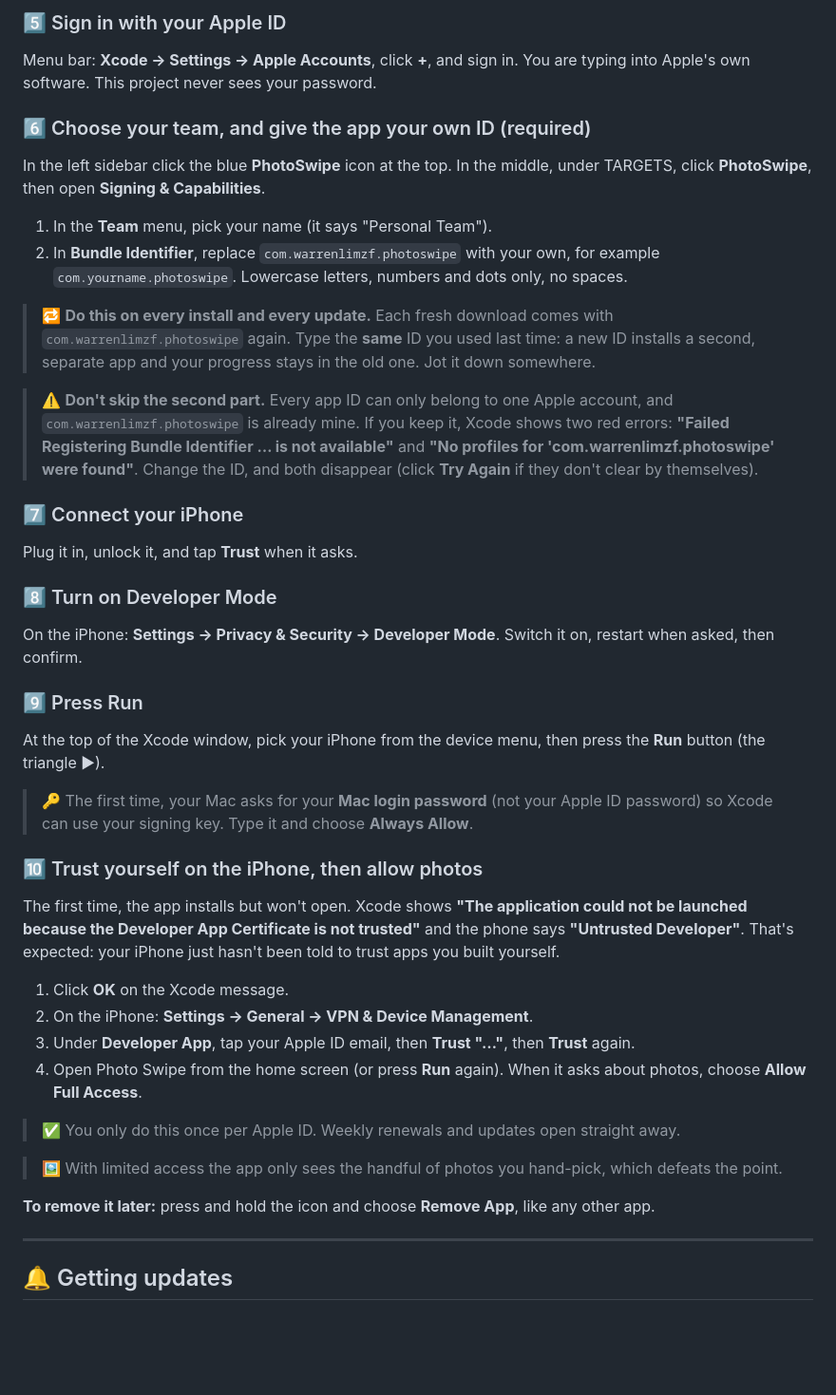
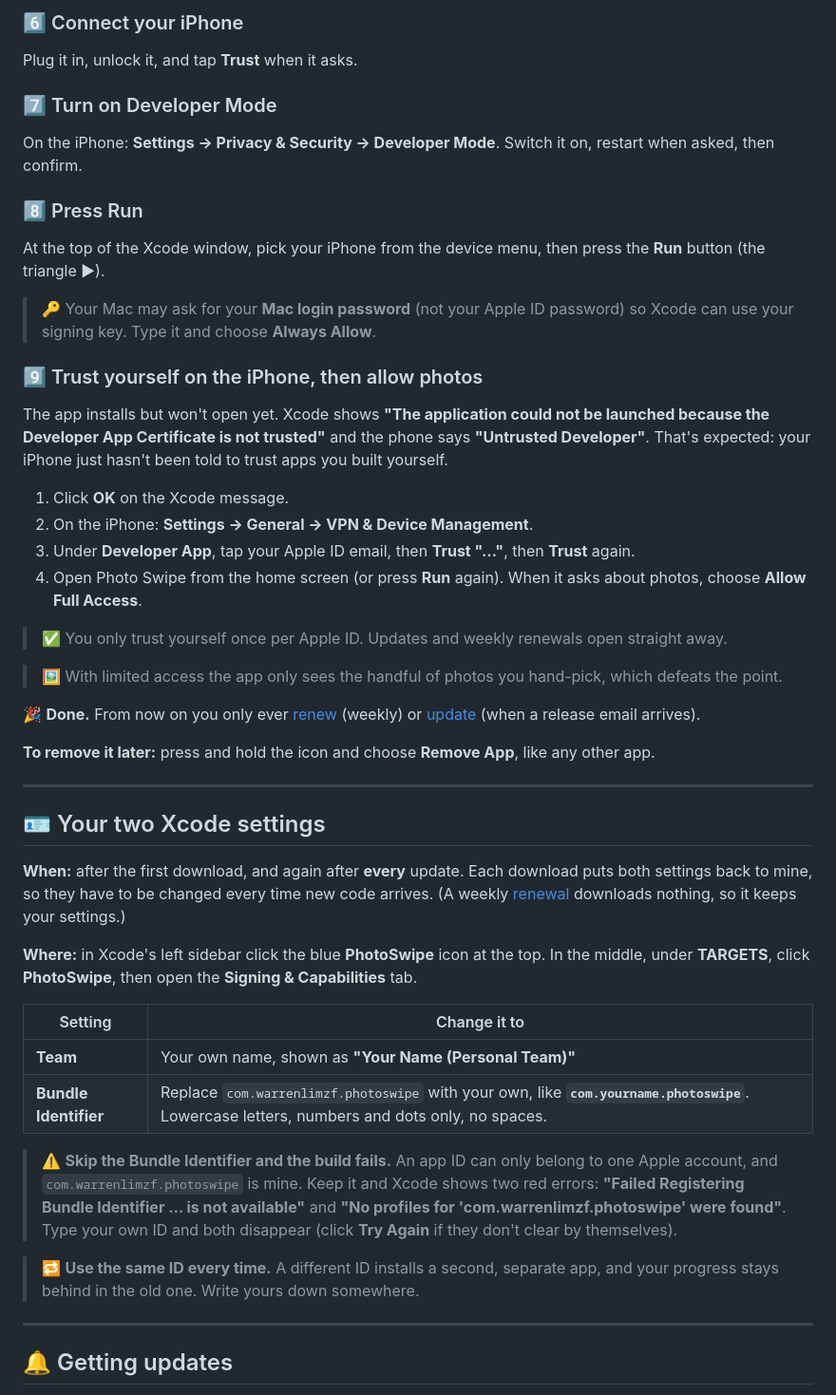
Before and after one commit to warrenlimzf/photo-swipe, a Markdown page: README.md, the part around one of its changes. Shown at 95% size. Drawn GitHub-style; blank space fills up the shorter version.

Commit message:
README: split into first install, update and renewal paths; generic examples; real-install gotchas
Co-Authored-By: Claude Opus 5.5 <noreply@anthropic.com>

```diff
--- a/README.md
+++ b/README.md
@@ -121,41 +130,47 @@ In the folder, double-click **`PhotoSwipe.xcodeproj`**. Xcode opens.
 
-### 5️⃣ Sign in with your Apple ID
-Menu bar: **Xcode → Settings → Apple Accounts**, click **+**, and sign in. You are typing into Apple's own software. This project never sees your password.
-
-### 6️⃣ Choose your team, and give the app your own ID (required)
-In the left sidebar click the blue **PhotoSwipe** icon at the top. In the middle, under TARGETS, click **PhotoSwipe**, then open **Signing & Capabilities**.
-
-1. In the **Team** menu, pick your name (it says "Personal Team").
-2. In **Bundle Identifier**, replace `com.warrenlimzf.photoswipe` with your own, for example `com.yourname.photoswipe`. Lowercase letters, numbers and dots only, no spaces.
-
-> 🔁 **Do this on every install and every update.** Each fresh download comes with `com.warrenlimzf.photoswipe` again. Type the **same** ID you used last time: a new ID installs a second, separate app and your progress stays in the old one. Jot it down somewhere.
-
-> ⚠️ **Don't skip the second part.** Every app ID can only belong to one Apple account, and `com.warrenlimzf.photoswipe` is already mine. If you keep it, Xcode shows two red errors: **"Failed Registering Bundle Identifier … is not available"** and **"No profiles for 'com.warrenlimzf.photoswipe' were found"**. Change the ID, and both disappear (click **Try Again** if they don't clear by themselves).
-
-### 7️⃣ Connect your iPhone
+### 6️⃣ Connect your iPhone
 Plug it in, unlock it, and tap **Trust** when it asks.
 
-### 8️⃣ Turn on Developer Mode
+### 7️⃣ Turn on Developer Mode
 On the iPhone: **Settings → Privacy & Security → Developer Mode**. Switch it on, restart when asked, then confirm.
 
-### 9️⃣ Press Run
+### 8️⃣ Press Run
 At the top of the Xcode window, pick your iPhone from the device menu, then press the **Run** button (the triangle ▶).
 
-> 🔑 The first time, your Mac asks for your **Mac login password** (not your Apple ID password) so Xcode can use your signing key. Type it and choose **Always Allow**.
+> 🔑 Your Mac may ask for your **Mac login password** (not your Apple ID password) so Xcode can use your signing key. Type it and choose **Always Allow**.
 
-### 🔟 Trust yourself on the iPhone, then allow photos
-The first time, the app installs but won't open. Xcode shows **"The application could not be launched because the Developer App Certificate is not trusted"** and the phone says **"Untrusted Developer"**. That's expected: your iPhone just hasn't been told to trust apps you built yourself.
+### 9️⃣ Trust yourself on the iPhone, then allow photos
+The app installs but won't open yet. Xcode shows **"The application could not be launched because the Developer App Certificate is not trusted"** and the phone says **"Untrusted Developer"**. That's expected: your iPhone just hasn't been told to trust apps you built yourself.
 
 1. Click **OK** on the Xcode message.
 2. On the iPhone: **Settings → General → VPN & Device Management**.
 3. Under **Developer App**, tap your Apple ID email, then **Trust "…"**, then **Trust** again.
 4. Open Photo Swipe from the home screen (or press **Run** again). When it asks about photos, choose **Allow Full Access**.
 
-> ✅ You only do this once per Apple ID. Weekly renewals and updates open straight away.
+> ✅ You only trust yourself once per Apple ID. Updates and weekly renewals open straight away.
 
 > 🖼️ With limited access the app only sees the handful of photos you hand-pick, which defeats the point.
 
+🎉 **Done.** From now on you only ever [renew](#-the-7-day-renewal) (weekly) or [update](#-update-to-a-new-version) (when a release email arrives).
+
 **To remove it later:** press and hold the icon and choose **Remove App**, like any other app.
+
+---
+
+## 🪪 Your two Xcode settings
+
+**When:** after the first download, and again after **every** update. Each download puts both settings back to mine, so they have to be changed every time new code arrives. (A weekly [renewal](#-the-7-day-renewal) downloads nothing, so it keeps your settings.)
+
+**Where:** in Xcode's left sidebar click the blue **PhotoSwipe** icon at the top. In the middle, under **TARGETS**, click **PhotoSwipe**, then open the **Signing & Capabilities** tab.
+
+| Setting | Change it to |
+|---|---|
+| **Team** | Your own name, shown as **"Your Name (Personal Team)"** |
+| **Bundle Identifier** | Replace `com.warrenlimzf.photoswipe` with your own, like **`com.yourname.photoswipe`**. Lowercase letters, numbers and dots only, no spaces. |
+
+> ⚠️ **Skip the Bundle Identifier and the build fails.** An app ID can only belong to one Apple account, and `com.warrenlimzf.photoswipe` is mine. Keep it and Xcode shows two red errors: **"Failed Registering Bundle Identifier … is not available"** and **"No profiles for 'com.warrenlimzf.photoswipe' were found"**. Type your own ID and both disappear (click **Try Again** if they don't clear by themselves).
+
+> 🔁 **Use the same ID every time.** A different ID installs a second, separate app, and your progress stays behind in the old one. Write yours down somewhere.
 
 ---
 
```
Also changed, not shown: other parts of README.md (+63 -39 lines).
